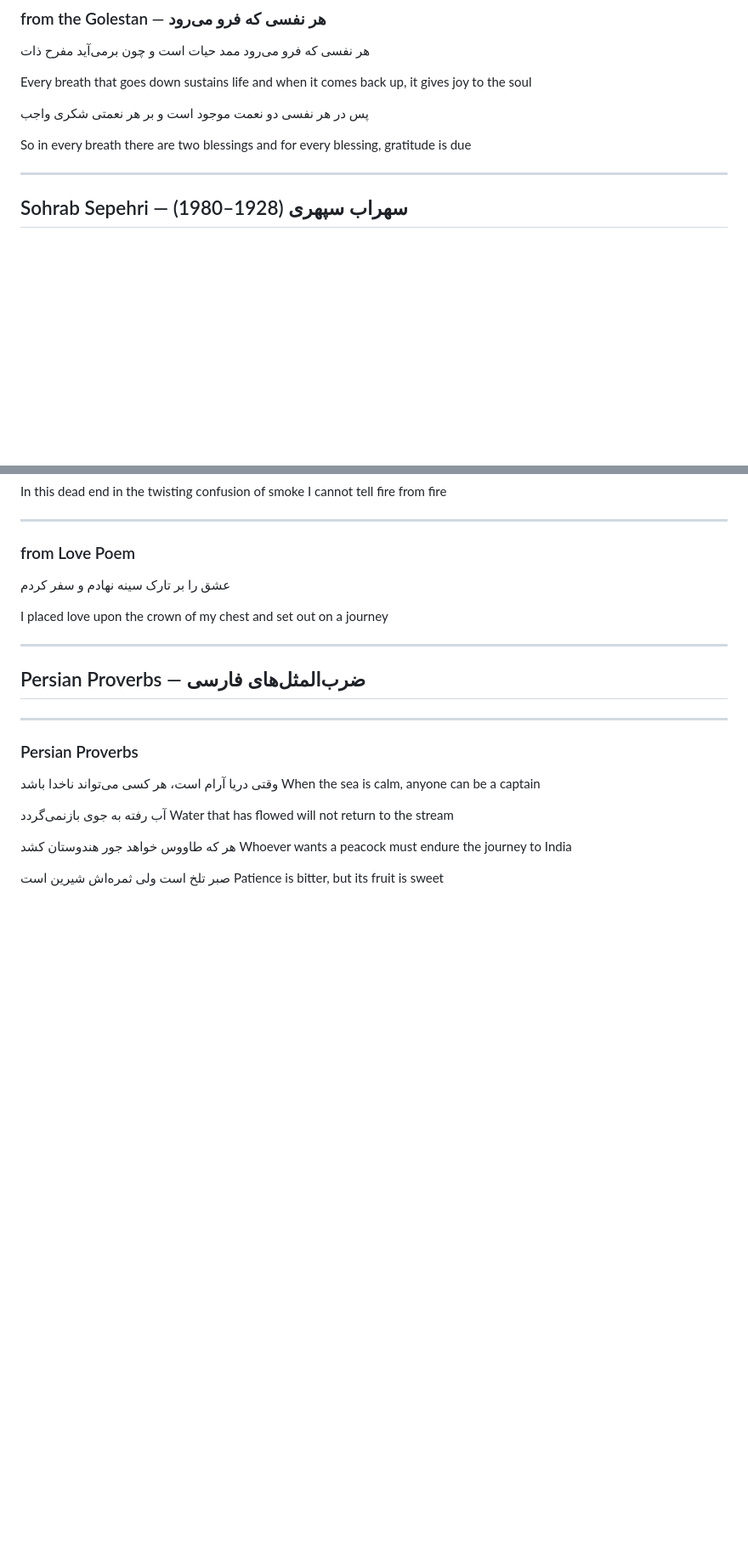
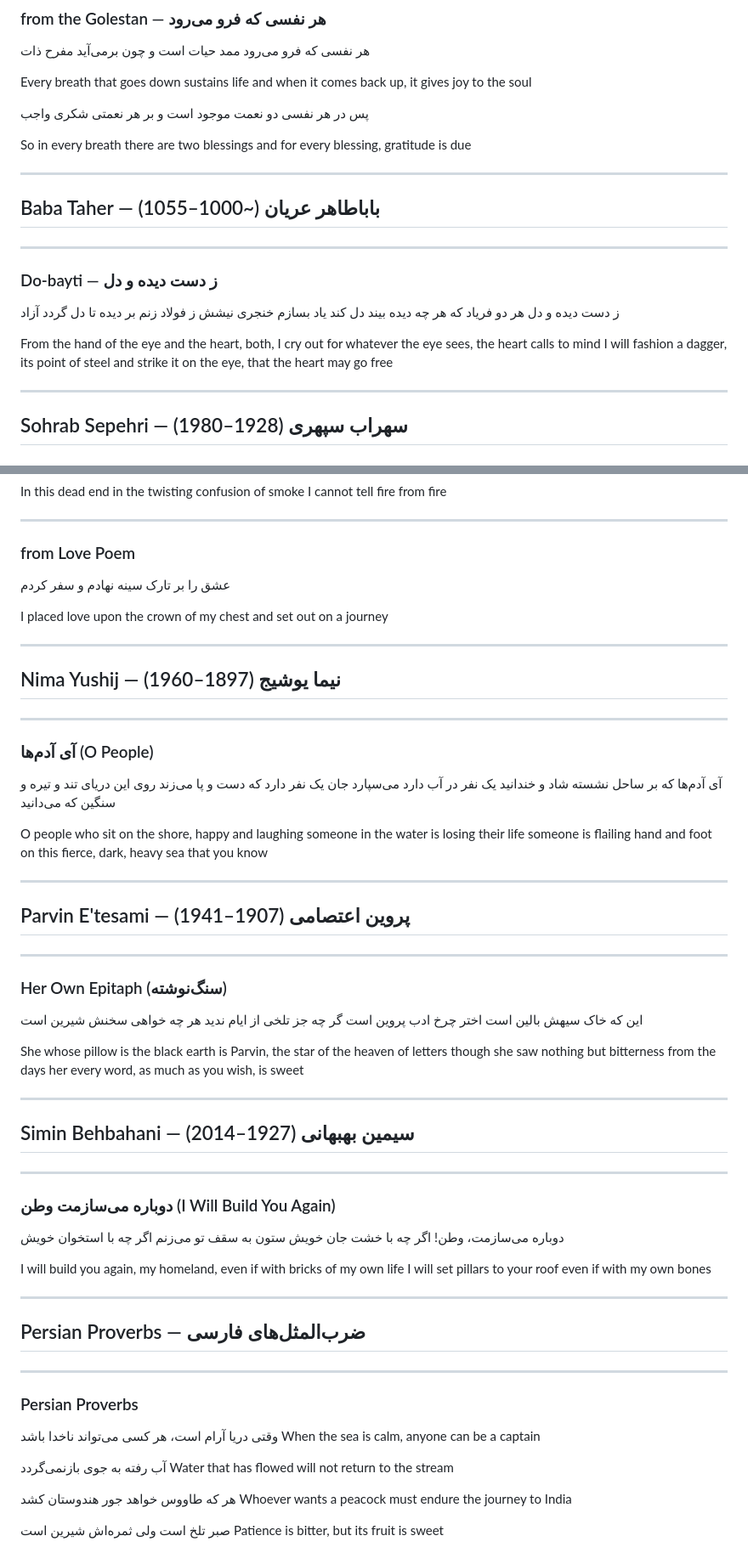
Before and after one commit to charlottebirmingham13/blog, a Markdown page: poems/persian-poems.md, 2 parts joined by grey strips. Shown at 85% size. Rendered like a GitHub page; blank space fills up the shorter version.

Commit message:
Persian poems: add 8 master entries (Nima, Parvin, Simin, Baba Taher + Forough/Hafez/Rumi/Khayyam)
Co-Authored-By: Claude Opus 4.7 (1M context) <noreply@anthropic.com>

```diff
--- a/poems/persian-poems.md
+++ b/poems/persian-poems.md
@@ -301,6 +349,24 @@ and when it comes back up, it gives joy to the soul
 
 So in every breath there are two blessings
 and for every blessing, gratitude is due
+
+---
+
+## Baba Taher — باباطاهر عریان (~1000–1055)
+
+---
+
+### Do-bayti — ز دست دیده و دل
+
+ز دست دیده و دل هر دو فریاد
+که هر چه دیده بیند دل کند یاد
+بسازم خنجری نیشش ز فولاد
+زنم بر دیده تا دل گردد آزاد
+
+From the hand of the eye and the heart, both, I cry out
+for whatever the eye sees, the heart calls to mind
+I will fashion a dagger, its point of steel
+and strike it on the eye, that the heart may go free
 
 ---
 
@@ -370,6 +436,60 @@ and set out on a journey
 
 ---
 
+## Nima Yushij — نیما یوشیج (1897–1960)
+
+---
+
+### آی آدم‌ها (O People)
+
+آی آدم‌ها که بر ساحل نشسته شاد و خندانید
+یک نفر در آب دارد می‌سپارد جان
+یک نفر دارد که دست و پا می‌زند
+روی این دریای تند و تیره و سنگین که می‌دانید
+
+O people who sit on the shore, happy and laughing
+someone in the water is losing their life
+someone is flailing hand and foot
+on this fierce, dark, heavy sea that you know
+
+---
+
+## Parvin E'tesami — پروین اعتصامی (1907–1941)
+
+---
+
+### Her Own Epitaph (سنگ‌نوشته)
+
+این که خاک سیهش بالین است
+اختر چرخ ادب پروین است
+گر چه جز تلخی از ایام ندید
+هر چه خواهی سخنش شیرین است
+
+She whose pillow is the black earth
+is Parvin, the star of the heaven of letters
+though she saw nothing but bitterness from the days
+her every word, as much as you wish, is sweet
+
+---
+
+## Simin Behbahani — سیمین بهبهانی (1927–2014)
+
+---
+
+### دوباره می‌سازمت وطن (I Will Build You Again)
+
+دوباره می‌سازمت، وطن!
+اگر چه با خشت جان خویش
+ستون به سقف تو می‌زنم
+اگر چه با استخوان خویش
+
+I will build you again, my homeland,
+even if with bricks of my own life
+I will set pillars to your roof
+even if with my own bones
+
+---
+
 ## Persian Proverbs — ضرب‌المثل‌های فارسی
 
 ---
```
Also changed, not shown: other parts of poems/persian-poems.md (+48 -0 lines).
